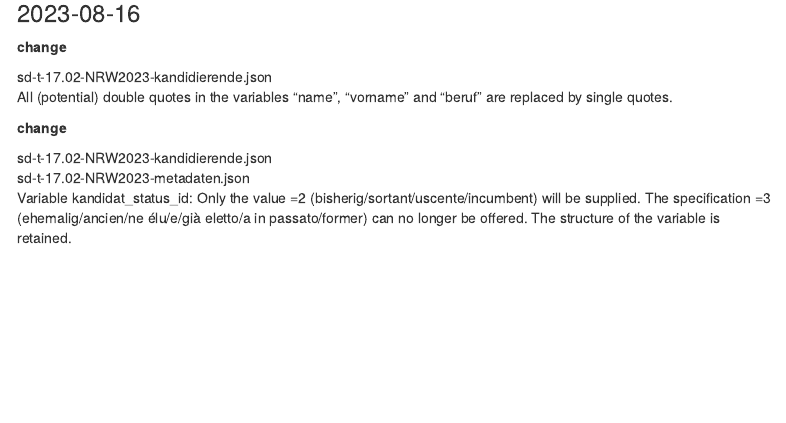
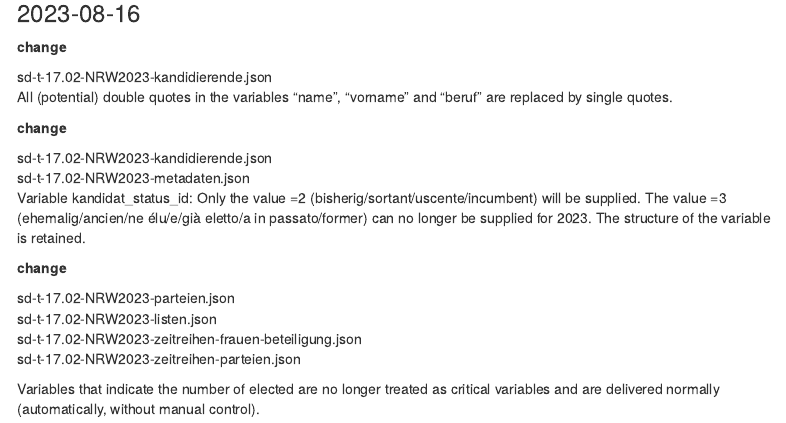
Before and after one commit to bfspoku/wd-poku, an R Markdown document (Changelog_Eidgwahlen2023.Rmd): the page in a window 1100 px wide, from 290 px down. Rendered offline with R 4.5, knitr and Pandoc, with nearby package versions; menus at the side of the page are left out.

Commit message:
Update_20230822

```diff
--- a/Changelog_Eidgwahlen2023.Rmd
+++ b/Changelog_Eidgwahlen2023.Rmd
@@ -23,4 +23,6 @@ All (potential) double quotes in the variables "name", "vorname" and "beruf" are
 
 sd-t-17.02-NRW2023-kandidierende.json \
 sd-t-17.02-NRW2023-metadaten.json \
-Variable kandidat_status_id: Only the value =2 (bisherig/sortant/uscente/incumbent) will be supplied. The specification =3 (ehemalig/ancien/ne élu/e/già eletto/a in passato/former) can no longer be offered. The structure of the variable is retained.
+Variable kandidat_status_id: Only the value =2 (bisherig/sortant/uscente/incumbent) will be supplied. The value =3 (ehemalig/ancien/ne élu/e/già eletto/a in passato/former) can no longer be supplied for 2023. The structure of the variable is retained.
+
+**change** \
@@ -26,0 +35 @@ Variable kandidat_status_id: Only the value =2 (bisherig/sortant/uscente/incumbe
+Variables that indicate the number of elected are no longer treated as critical variables and are delivered normally (automatically, without manual control).
```
Also changed, not shown: APIs_elections2023.Rmd (+4 -0 lines), codebook/codebook_elections2023.xlsx, docs/codebook/codebook_elections2023.xlsx, Changelog_Eidgwahlen2023.Rmd (6 more changed lines), 4 other files.
